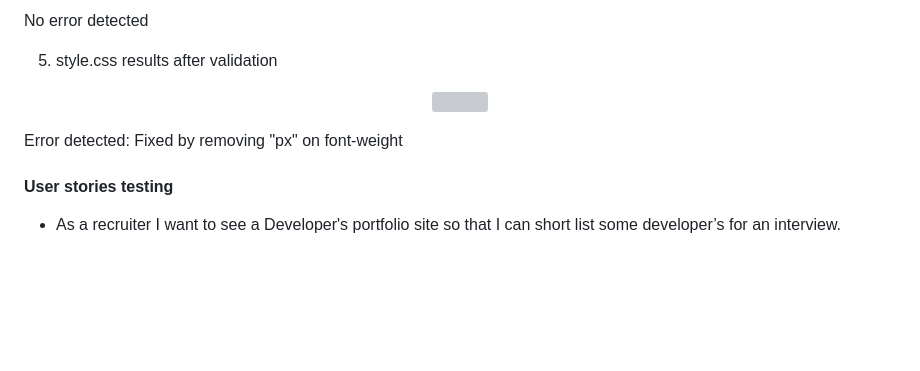
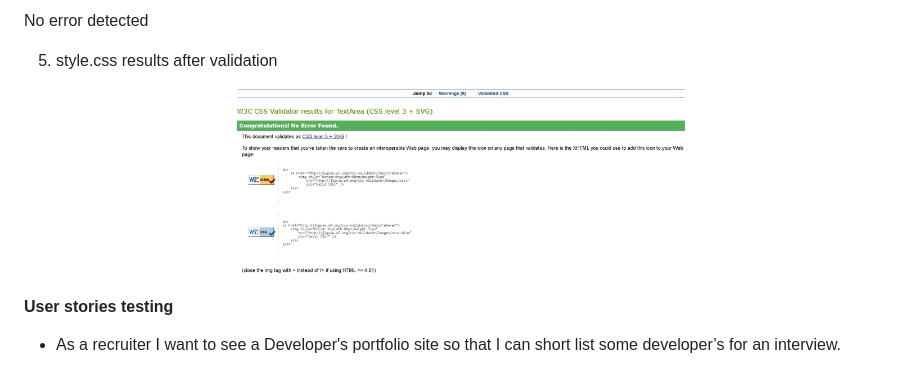
Before and after one commit to Francisca-Heii/milestone1-project, a Markdown page: README.md, the part around the change printed below. Rendered like a GitHub page; pictures changed too: readme-images/style1.jpg (added); blank space fills up the shorter version; grey boxes are pictures that could not be loaded.

```diff
--- a/README.md
+++ b/README.md
@@ -292,9 +303,8 @@ No error detected
 No error detected
 
 5. style.css results after validation
-<p align="center"><img width="450" height="300" src="readme-images/style.jpg"></p>
+<p align="center"><img width="450" height="300" src="readme-images/style1.jpg"></p>
 
-Error detected: Fixed by removing "px" on font-weight
 
 #### User stories testing
 
```
Also changed, not shown: other parts of README.md (+52 -40 lines).
